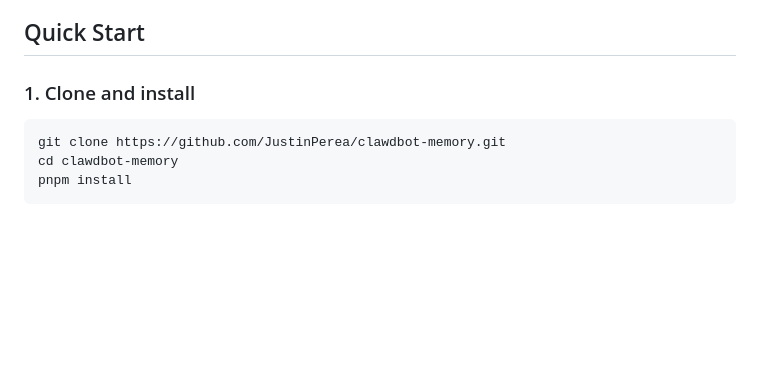
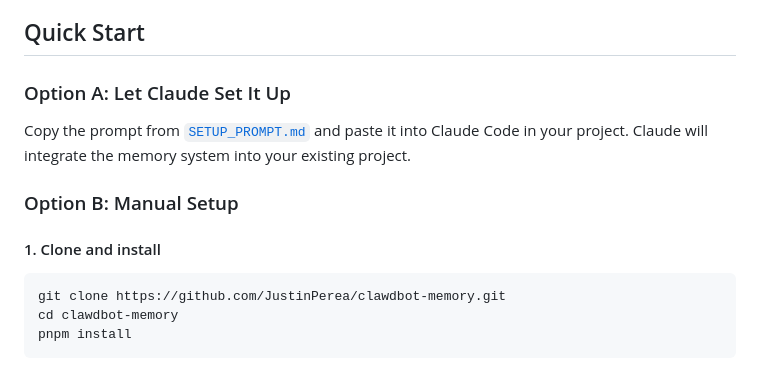
Before and after one commit to JustinPerea/clawdbot-memory, a Markdown page: README.md, the part around the change. GitHub-like rendering; blank space fills up the shorter version.

Commit message:
Add setup prompt for easy integration into existing projects

````diff
--- a/README.md
+++ b/README.md
@@ -12,7 +12,13 @@ A persistent memory system for Claude Code that gives Claude long-term memory ac
 
 ## Quick Start
 
-### 1. Clone and install
+### Option A: Let Claude Set It Up
+
+Copy the prompt from [`SETUP_PROMPT.md`](./SETUP_PROMPT.md) and paste it into Claude Code in your project. Claude will integrate the memory system into your existing project.
+
+### Option B: Manual Setup
+
+#### 1. Clone and install
 
 ```bash
 git clone https://github.com/JustinPerea/clawdbot-memory.git
````
Also changed, not shown: SETUP_PROMPT.md (added, +73 -0 lines).
